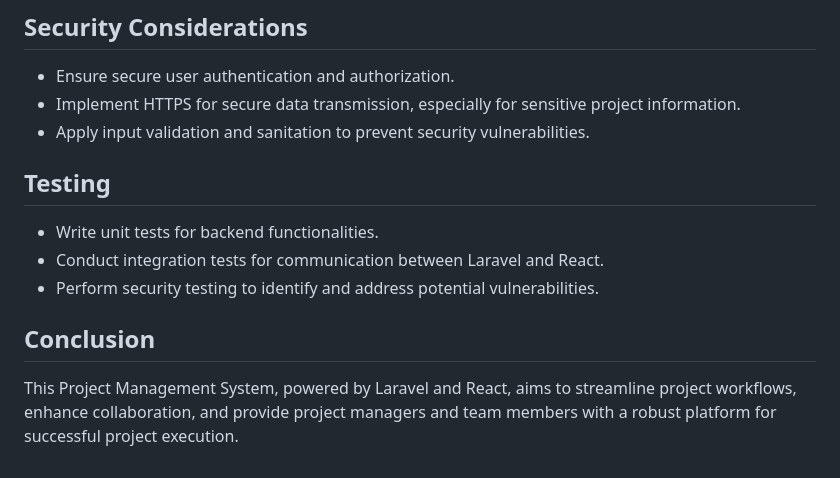
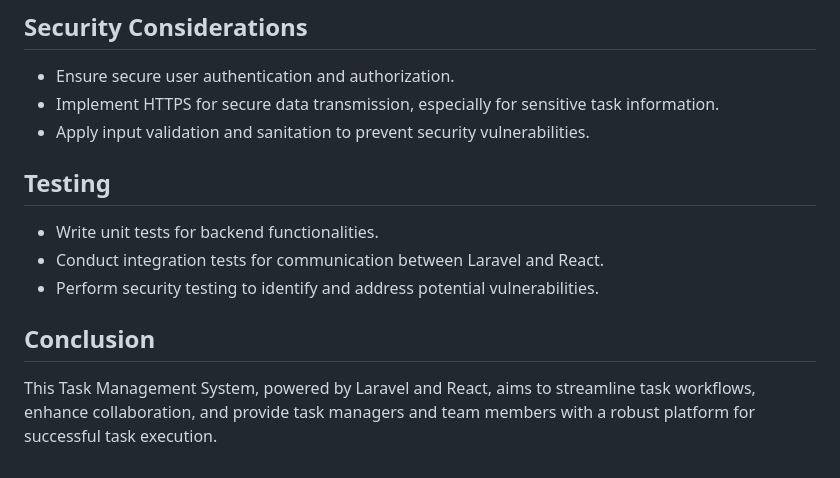
Before and after one commit to 1tapsMachine/Hotel_booking_manager, a Markdown page: README.md, the part around one of its changes. Drawn GitHub-style.

```diff
--- a/README.md
+++ b/README.md
@@ -69,7 +69,7 @@ https://ibb.co/z80g5y4
 ## Security Considerations
 
 - Ensure secure user authentication and authorization.
-- Implement HTTPS for secure data transmission, especially for sensitive project information.
+- Implement HTTPS for secure data transmission, especially for sensitive task information.
 - Apply input validation and sanitation to prevent security vulnerabilities.
 
 ## Testing
@@ -80,4 +80,4 @@ https://ibb.co/z80g5y4
 
 ## Conclusion
 
-This Project Management System, powered by Laravel and React, aims to streamline project workflows, enhance collaboration, and provide project managers and team members with a robust platform for successful project execution.
+This Task Management System, powered by Laravel and React, aims to streamline task workflows, enhance collaboration, and provide task managers and team members with a robust platform for successful task execution.
```
Also changed, not shown: other parts of README.md (+13 -13 lines).
